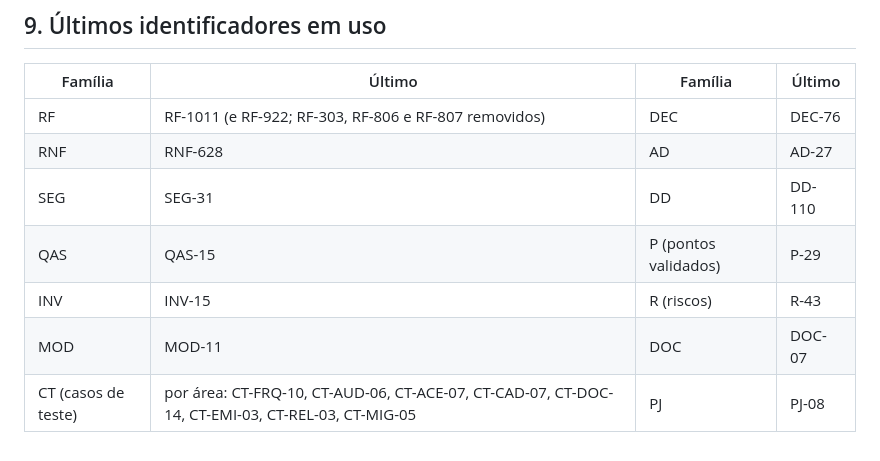
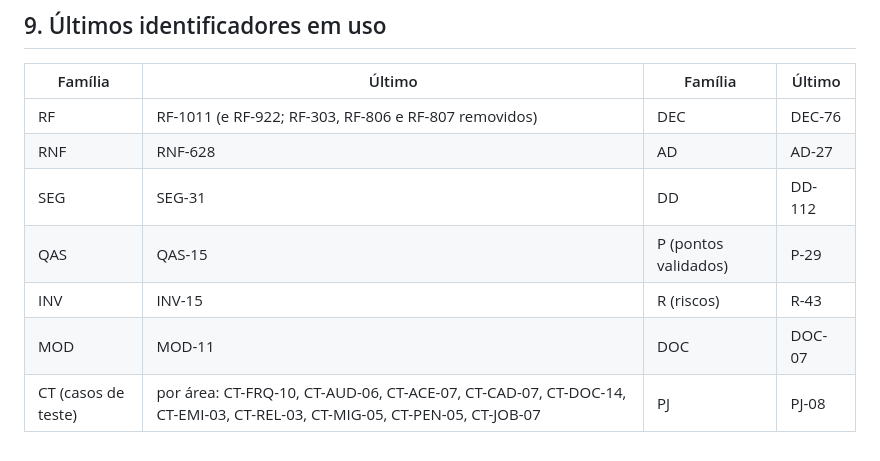
Before and after one commit to MarcoTulioSilv/Sistema_Apoio_Recepcao, a Markdown page: docs/transicao-macroentrega-IV.md, the part around the change. Rendered like a GitHub page.

```diff
--- a/docs/transicao-macroentrega-IV.md
+++ b/docs/transicao-macroentrega-IV.md
@@ -192,8 +192,8 @@ confirmado (Brother DCP-1610NW); webcam disponível na estação (USB, 1280×720
 |---|---|---|---|
 | RF | RF-1011 (e RF-922; RF-303, RF-806 e RF-807 removidos) | DEC | DEC-76 |
 | RNF | RNF-628 | AD | AD-27 |
-| SEG | SEG-31 | DD | DD-110 |
+| SEG | SEG-31 | DD | DD-112 |
 | QAS | QAS-15 | P (pontos validados) | P-29 |
 | INV | INV-15 | R (riscos) | R-43 |
 | MOD | MOD-11 | DOC | DOC-07 |
-| CT (casos de teste) | por área: CT-FRQ-10, CT-AUD-06, CT-ACE-07, CT-CAD-07, CT-DOC-14, CT-EMI-03, CT-REL-03, CT-MIG-05 | PJ | PJ-08 |
+| CT (casos de teste) | por área: CT-FRQ-10, CT-AUD-06, CT-ACE-07, CT-CAD-07, CT-DOC-14, CT-EMI-03, CT-REL-03, CT-MIG-05, CT-PEN-05, CT-JOB-07 | PJ | PJ-08 |
```
Also changed, not shown: docs/PT_recepcao-v1_1.md (+17 -0 lines).
